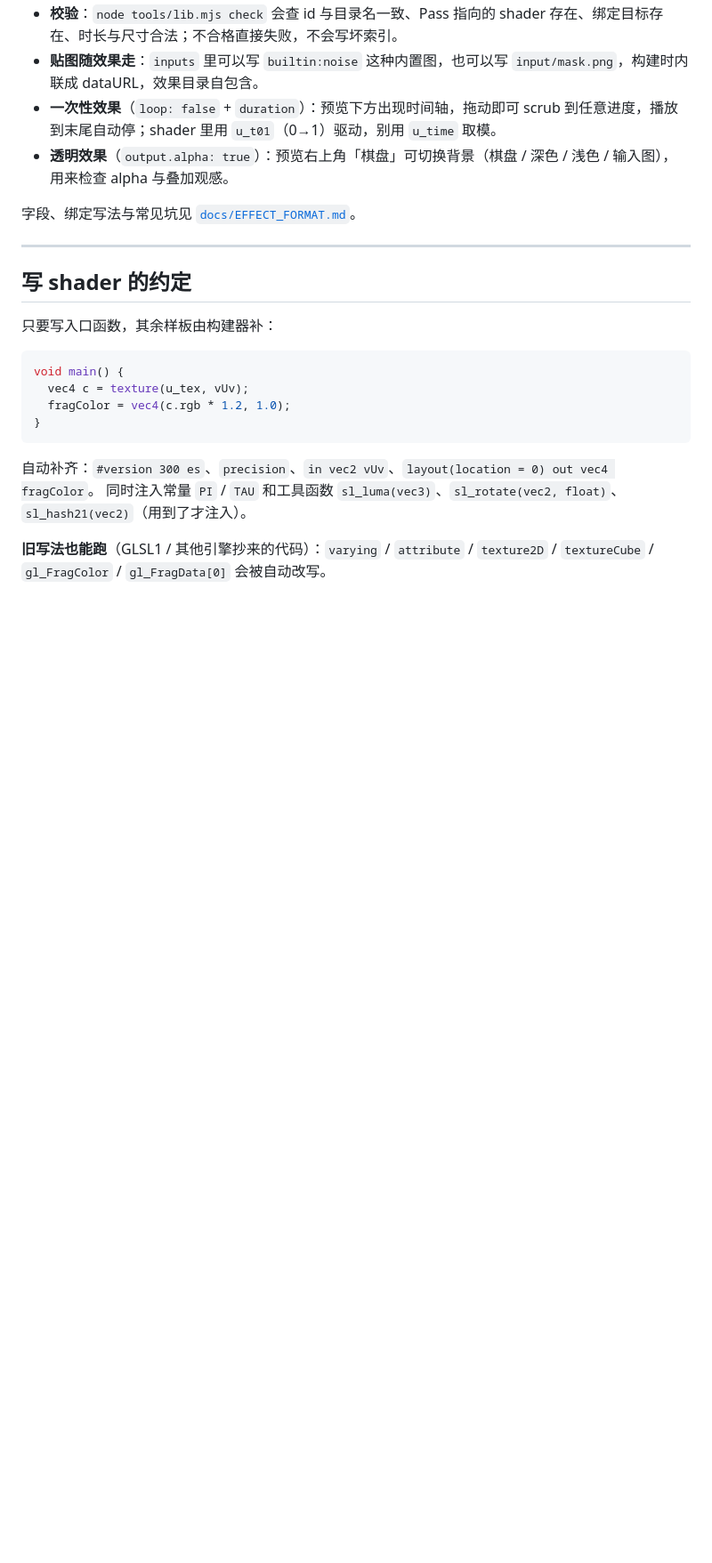
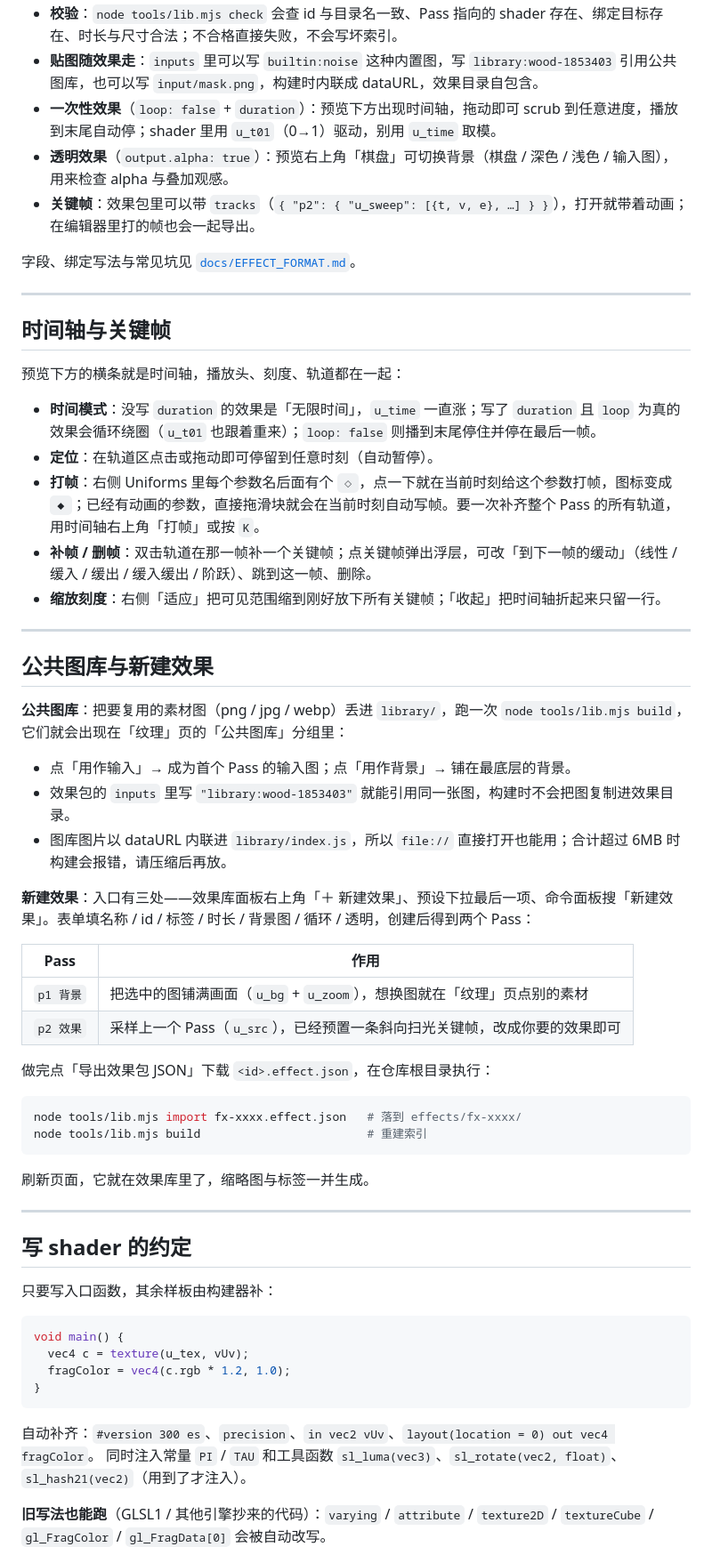
Before and after one commit to zhouyouzunzhu/ShaderTest, a Markdown page: README.md, the part around one of its changes. Shown at 89% size. GitHub-like rendering; blank space fills up the shorter version.

````diff
--- a/README.md
+++ b/README.md
@@ -57,9 +58,48 @@ effects/
 - **校验**：`node tools/lib.mjs check` 会查 id 与目录名一致、Pass 指向的 shader 存在、绑定目标存在、时长与尺寸合法；不合格直接失败，不会写坏索引。
-- **贴图随效果走**：`inputs` 里可以写 `builtin:noise` 这种内置图，也可以写 `input/mask.png`，构建时内联成 dataURL，效果目录自包含。
+- **贴图随效果走**：`inputs` 里可以写 `builtin:noise` 这种内置图，写 `library:wood-1853403` 引用公共图库，也可以写 `input/mask.png`，构建时内联成 dataURL，效果目录自包含。
 - **一次性效果**（`loop: false` + `duration`）：预览下方出现时间轴，拖动即可 scrub 到任意进度，播放到末尾自动停；shader 里用 `u_t01`（0→1）驱动，别用 `u_time` 取模。
 - **透明效果**（`output.alpha: true`）：预览右上角「棋盘」可切换背景（棋盘 / 深色 / 浅色 / 输入图），用来检查 alpha 与叠加观感。
+- **关键帧**：效果包里可以带 `tracks`（`{ "p2": { "u_sweep": [{t, v, e}, …] } }`），打开就带着动画；在编辑器里打的帧也会一起导出。
 
 字段、绑定写法与常见坑见 [`docs/EFFECT_FORMAT.md`](docs/EFFECT_FORMAT.md)。
+
+---
+
+## 时间轴与关键帧
+
+预览下方的横条就是时间轴，播放头、刻度、轨道都在一起：
+
+- **时间模式**：没写 `duration` 的效果是「无限时间」，`u_time` 一直涨；写了 `duration` 且 `loop` 为真的效果会循环绕圈（`u_t01` 也跟着重来）；`loop: false` 则播到末尾停住并停在最后一帧。
+- **定位**：在轨道区点击或拖动即可停留到任意时刻（自动暂停）。
+- **打帧**：右侧 Uniforms 里每个参数名后面有个 `◇`，点一下就在当前时刻给这个参数打帧，图标变成 `◆`；已经有动画的参数，直接拖滑块就会在当前时刻自动写帧。要一次补齐整个 Pass 的所有轨道，用时间轴右上角「打帧」或按 `K`。
+- **补帧 / 删帧**：双击轨道在那一帧补一个关键帧；点关键帧弹出浮层，可改「到下一帧的缓动」（线性 / 缓入 / 缓出 / 缓入缓出 / 阶跃）、跳到这一帧、删除。
+- **缩放刻度**：右侧「适应」把可见范围缩到刚好放下所有关键帧；「收起」把时间轴折起来只留一行。
+
+---
+
+## 公共图库与新建效果
+
+**公共图库**：把要复用的素材图（png / jpg / webp）丢进 `library/`，跑一次 `node tools/lib.mjs build`，它们就会出现在「纹理」页的「公共图库」分组里：
+
+- 点「用作输入」→ 成为首个 Pass 的输入图；点「用作背景」→ 铺在最底层的背景。
+- 效果包的 `inputs` 里写 `"library:wood-1853403"` 就能引用同一张图，构建时不会把图复制进效果目录。
+- 图库图片以 dataURL 内联进 `library/index.js`，所以 `file://` 直接打开也能用；合计超过 6MB 时构建会报错，请压缩后再放。
+
+**新建效果**：入口有三处——效果库面板右上角「＋ 新建效果」、预设下拉最后一项、命令面板搜「新建效果」。表单填名称 / id / 标签 / 时长 / 背景图 / 循环 / 透明，创建后得到两个 Pass：
+
+| Pass | 作用 |
+| --- | --- |
+| `p1 背景` | 把选中的图铺满画面（`u_bg` + `u_zoom`），想换图就在「纹理」页点别的素材 |
+| `p2 效果` | 采样上一个 Pass（`u_src`），已经预置一条斜向扫光关键帧，改成你要的效果即可 |
+
+做完点「导出效果包 JSON」下载 `<id>.effect.json`，在仓库根目录执行：
+
+```bash
+node tools/lib.mjs import fx-xxxx.effect.json   # 落到 effects/fx-xxxx/
+node tools/lib.mjs build                        # 重建索引
+```
+
+刷新页面，它就在效果库里了，缩略图与标签一并生成。
 
 ---
 
````
Also changed, not shown: other parts of README.md (+15 -8 lines), docs/EFFECT_FORMAT.md (+39 -8 lines), docs/library.png, docs/screenshot.png, library/wood-1853403.jpg (added), 12 other files.
